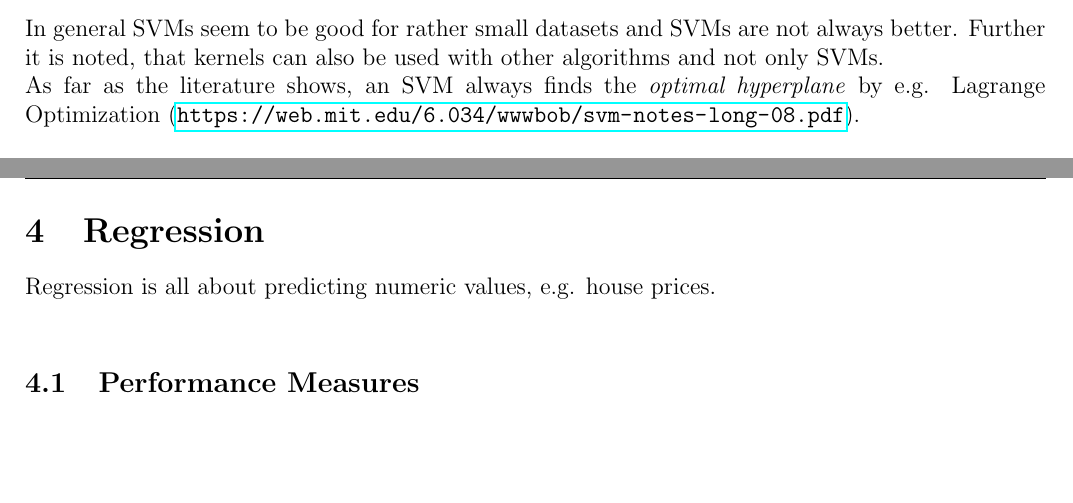
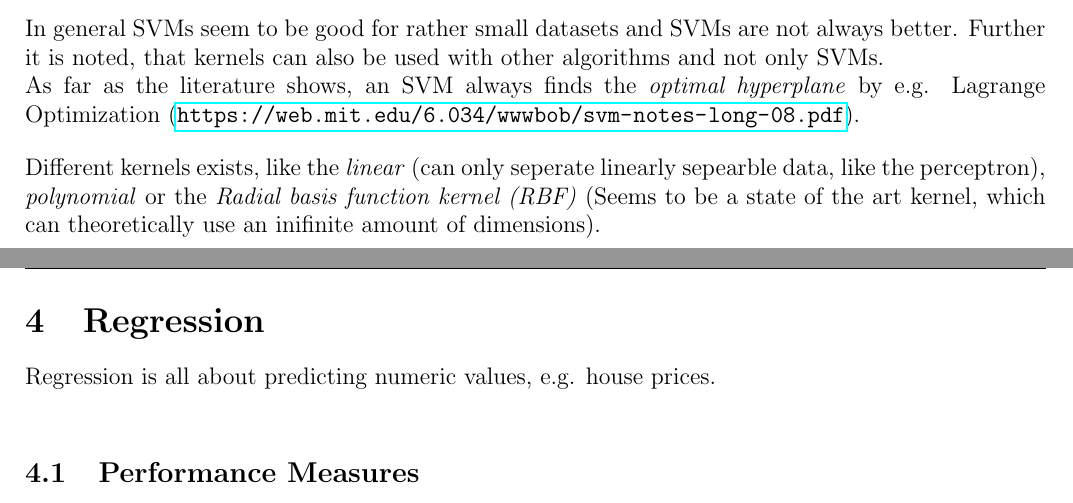
Before and after one commit to alexl4123/ml-summary, a LaTeX document (summary.tex): two parts of pages 15 and 16 of 32, joined at a grey line, cut so that both start at the same text, the shorter picture padded with empty space. Compiled offline with pdfLaTeX.

Commit message:
[svm] - Added a bit information about different kernels

```diff
--- a/summary.tex
+++ b/summary.tex
@@ -608,7 +608,8 @@ The lecture just gives a rough (but very mathematical) overview, therefore in th
 \end{itemize}
 
 \noindent In general SVMs seem to be good for rather small datasets and SVMs are not always better. Further it is noted, that kernels can also be used with other algorithms and not only SVMs.\\
-As far as the literature shows, an SVM always finds the \textit{optimal hyperplane} by e.g. Lagrange Optimization (\url{https://web.mit.edu/6.034/wwwbob/svm-notes-long-08.pdf}).
+As far as the literature shows, an SVM always finds the \textit{optimal hyperplane} by e.g. Lagrange Optimization (\url{https://web.mit.edu/6.034/wwwbob/svm-notes-long-08.pdf}).\\[1em]
+Different kernels exists, like the \textit{linear} (can only seperate linearly sepearble data, like the perceptron), \textit{polynomial} or the \textit{Radial basis function kernel (RBF)} (Seems to be a state of the art kernel, which can theoretically use an inifinite amount of dimensions).
 
 
 \newpage
```
Also changed, not shown: summary.pdf.
